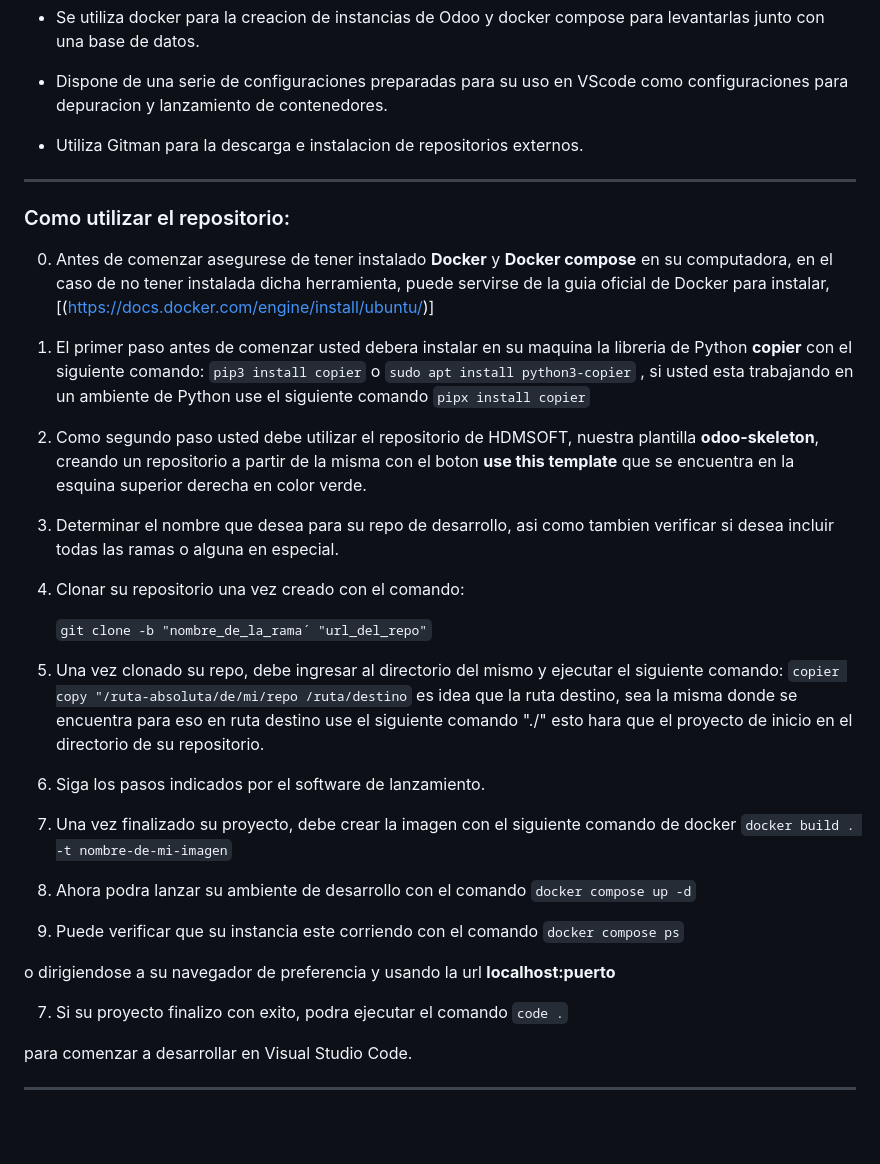
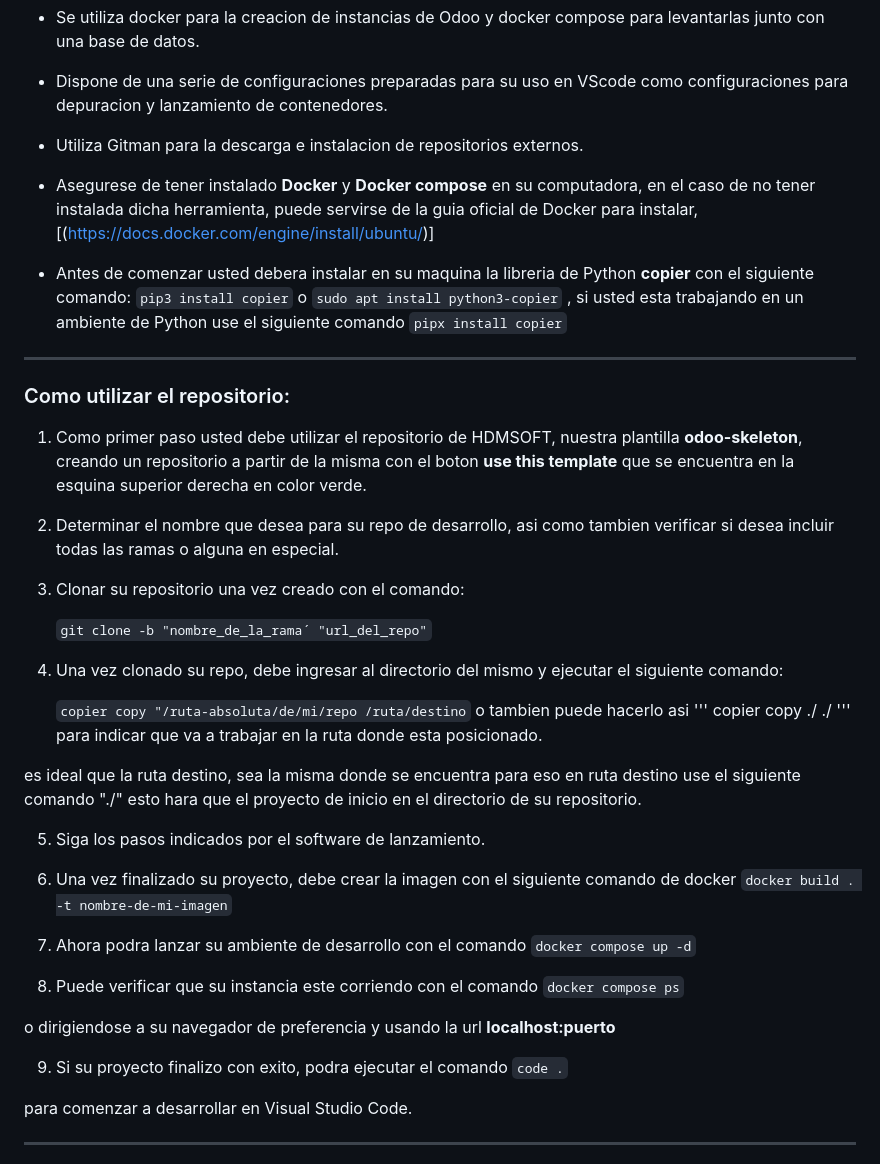
Before and after one commit to HDM-soft/rocketdoo, a Markdown page: README.md, the part around the change. GitHub-like rendering; blank space fills up the shorter version.

Commit message:
UPD: cambios en la guia

````diff
--- a/README.md
+++ b/README.md
@@ -20,49 +20,52 @@ Repositorio base para desarrollos en Odoo.
 
   - Utiliza Gitman para la descarga e instalacion de repositorios externos.
 
-------------------------------------------------------------------------------------------------------------------------------------------------------------
-
-### Como utilizar el repositorio:
-
- 0. Antes de comenzar asegurese de tener instalado **Docker** y **Docker compose** en su computadora, en el caso de no tener instalada dicha herramienta,
+  -  Asegurese de tener instalado **Docker** y **Docker compose** en su computadora, en el caso de no tener instalada dicha herramienta,
  puede servirse de la guia oficial de Docker para instalar, [(https://docs.docker.com/engine/install/ubuntu/)]
 
- 1. El primer paso antes de comenzar usted debera instalar en su maquina la libreria de Python **copier** con el siguiente comando:
+  - Antes de comenzar usted debera instalar en su maquina la libreria de Python **copier** con el siguiente comando:
     ```pip3 install copier```
  o
     ```sudo apt install python3-copier```
  , si usted esta trabajando en un ambiente de Python use el siguiente comando
     ```pipx install copier```
 
- 2. Como segundo paso usted debe utilizar el repositorio de HDMSOFT, nuestra plantilla **odoo-skeleton**, creando un repositorio a partir de la misma con el boton
+------------------------------------------------------------------------------------------------------------------------------------------------------------
+
+### Como utilizar el repositorio:
+
+
+ 1. Como primer paso usted debe utilizar el repositorio de HDMSOFT, nuestra plantilla **odoo-skeleton**, creando un repositorio a partir de la misma con el boton
  **use this template** que se encuentra en la esquina superior derecha en color verde.
 
- 3. Determinar el nombre que desea para su repo de desarrollo, asi como tambien verificar si desea incluir todas las ramas o alguna en especial.
+ 2. Determinar el nombre que desea para su repo de desarrollo, asi como tambien verificar si desea incluir todas las ramas o alguna en especial.
 
- 4. Clonar su repositorio una vez creado con el comando:
+ 3. Clonar su repositorio una vez creado con el comando:
 
     ```git clone -b "nombre_de_la_rama´ "url_del_repo"```
 
- 5. Una vez clonado su repo, debe ingresar al directorio del mismo y ejecutar el siguiente comando:
-    ```copier copy "/ruta-absoluta/de/mi/repo /ruta/destino```
- es idea que la ruta destino, sea la misma donde se encuentra para eso en ruta destino
+ 4. Una vez clonado su repo, debe ingresar al directorio del mismo y ejecutar el siguiente comando:
+
+    ```copier copy "/ruta-absoluta/de/mi/repo /ruta/destino``` o tambien puede hacerlo asi ''' copier copy ./ ./ ''' para indicar que va a trabajar en la ruta donde esta posicionado.
+
+ es ideal que la ruta destino, sea la misma donde se encuentra para eso en ruta destino
 use el siguiente comando "./"
 esto hara que el proyecto de inicio en el directorio de su repositorio.
 
- 6. Siga los pasos indicados por el software de lanzamiento.
+ 5. Siga los pasos indicados por el software de lanzamiento.
 
- 7. Una vez finalizado su proyecto, debe crear la imagen con el siguiente comando de docker
+ 6. Una vez finalizado su proyecto, debe crear la imagen con el siguiente comando de docker
     ```docker build . -t nombre-de-mi-imagen```
 
- 8. Ahora podra lanzar su ambiente de desarrollo con el comando
+ 7. Ahora podra lanzar su ambiente de desarrollo con el comando
     ```docker compose up -d```
 
- 9. Puede verificar que su instancia este corriendo con el comando
+ 8. Puede verificar que su instancia este corriendo con el comando
     ```docker compose ps```
 
  o dirigiendose a su navegador de preferencia y usando la url **localhost:puerto**
 
- 7. Si su proyecto finalizo con exito, podra ejecutar el comando
+ 9. Si su proyecto finalizo con exito, podra ejecutar el comando
     ```code .```
 
  para comenzar a desarrollar en Visual Studio Code.
````
